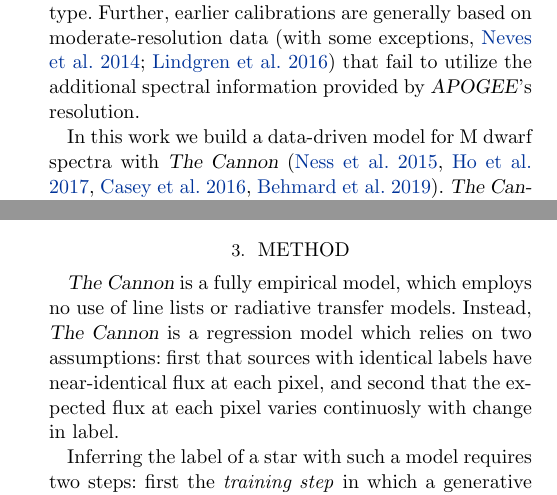
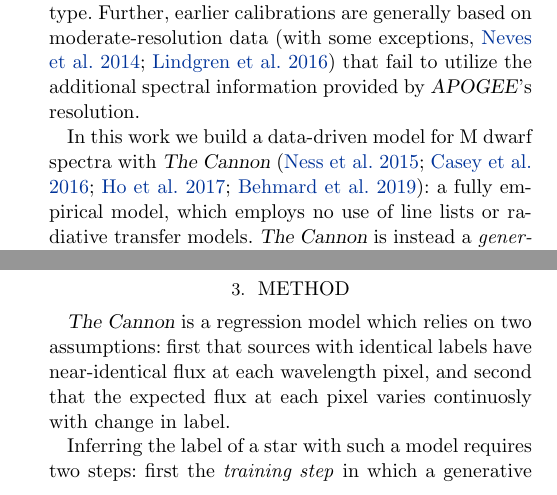
Before and after one commit to jbirky/Mdwarf_project, a LaTeX paper (paper/draft.tex): two parts of the columns of pages 2 and 4 of 29, joined at a grey line, cut so that both start at the same text. Compiled offline with pdfLaTeX.

Commit message:
describe data-driven terminology in intro

```diff
--- a/paper/draft.tex
+++ b/paper/draft.tex
@@ -125,9 +125,11 @@ A number of studies focused on improving M dwarf metallicity precisions have use
 
 %%AWM: would it be useful to have some comment on data-driven models in general? Their virtues should probably be explained before invoking them
 
-In this work we build a data-driven model for M dwarf spectra with \thecannon\ (\citealt{Ness:2015}, \citealt{Ho:2017a}, \citealt{Casey:2016}, \citealt{Behmard2019}).
-\thecannon\ is a pixel-by-pixel regression for spectral data given a training set of stars with reliable (assumed) accurate labels. The model can both predict a spectrum given labels, and also predict labels given a spectrum. Thus it is a generative model for stellar spectra that can be used for parameter inference.
+In this work we build a data-driven model for M dwarf spectra with \thecannon\ \citep{Ness:2015,Casey:2016,Ho:2017a,Behmard2019}: a fully empirical model, which employs no use of line lists or radiative transfer models.
+\thecannon\ is instead a \emph{generative model} which parameterizes the flux at each pixel of a spectrum in terms of a set of stellar labels (a flexible number of parameters chosen by the user; described in more detail in Section \ref{sec:cannon}). The model in this sense is used to \emph{transfer} labels from spectra for which we know parameters to those which we do not. Hence this data-driven approach effectively circumvents the challenges of physically modeling the atmosphere of a star (and common issues associated such as incomplete line lists or opacities), provided that we have a subset of spectra in the dataset with known (and very accurately measured) \emph{reference labels} possibly measured from other data.
+
 %AWM: not an expert here, so I won't add anything, but this probably needs more information.
+%JB: I've swapped some sentences from section 2.2 and section 3, which explain the terminology. Do you think this paragraph adds enough clarity now without being too redundant with the following sections 2 & 3 describing The Cannon?
 
 The data-driven approach of \thecannon\ is ideal in certain cases:
 if stellar labels are only known for a small number of stars
@@ -204,7 +206,7 @@ We note that surface gravity is not included as a training label. The reason for
 %%==========================================================================================
 \section{Method}\label{sec:cannon}
 
-\thecannon\ is a fully empirical model, which employs no use of line lists or radiative transfer models. Instead, \thecannon\ is a regression model which relies on two assumptions: first that sources with identical labels have near-identical flux at each pixel, and second that the expected flux at each pixel varies continuosly with change in label.
+\thecannon\ is a regression model which relies on two assumptions: first that sources with identical labels have near-identical flux at each wavelength pixel, and second that the expected flux at each pixel varies continuosly with change in label.
 
 Inferring the label of a star with such a model requires two steps: first the \emph{training step} in which a generative model describing the probability density function (pdf) of the flux is constructed at each pixel from the set of spectrum with known reference labels, and second the \emph{test step} in which the model is applied to determine the labels of a spectrum.
 
```
Also changed, not shown: paper/draft.tex (2 more changed lines).
